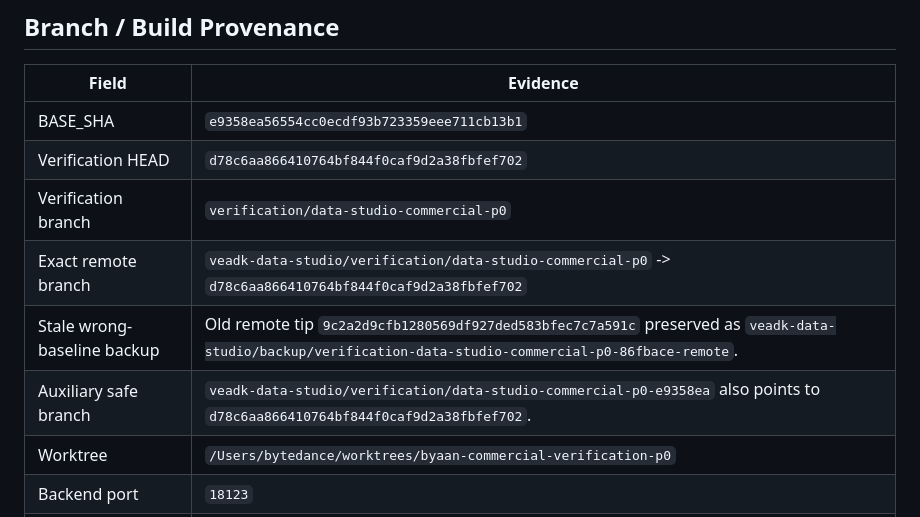
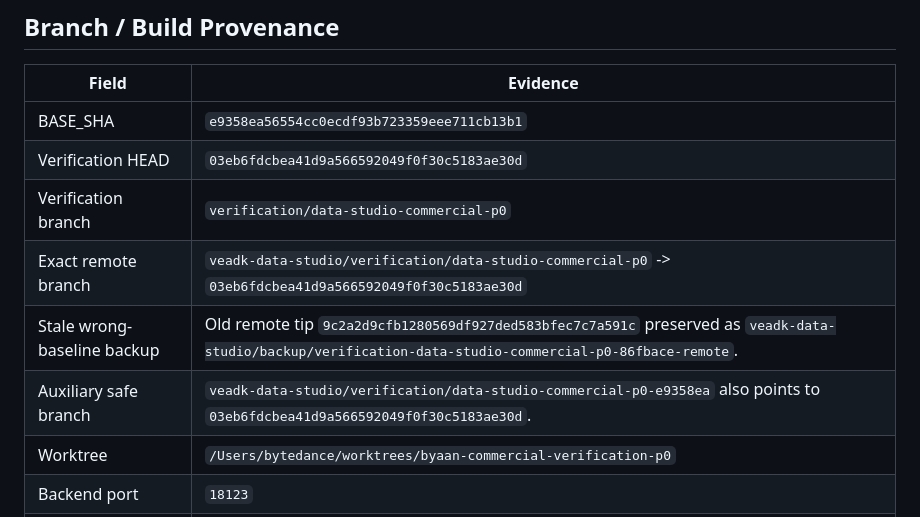
Before and after one commit to marchpure/veadk-data-studio, a Markdown page: docs/product/data-studio-commercial-p0-verification-report.md, the part around the change. Rendered like a GitHub page.

Commit message:
verification: update commercial p0 report tip

```diff
--- a/docs/product/data-studio-commercial-p0-verification-report.md
+++ b/docs/product/data-studio-commercial-p0-verification-report.md
@@ -24,11 +24,11 @@ whole-product READY claim is made here.
 | Field | Evidence |
 |---|---|
 | BASE_SHA | `e9358ea56554cc0ecdf93b723359eee711cb13b1` |
-| Verification HEAD | `d78c6aa866410764bf844f0caf9d2a38fbfef702` |
+| Verification HEAD | `03eb6fdcbea41d9a566592049f0f30c5183ae30d` |
 | Verification branch | `verification/data-studio-commercial-p0` |
-| Exact remote branch | `veadk-data-studio/verification/data-studio-commercial-p0` -> `d78c6aa866410764bf844f0caf9d2a38fbfef702` |
+| Exact remote branch | `veadk-data-studio/verification/data-studio-commercial-p0` -> `03eb6fdcbea41d9a566592049f0f30c5183ae30d` |
 | Stale wrong-baseline backup | Old remote tip `9c2a2d9cfb1280569df927ded583bfec7c7a591c` preserved as `veadk-data-studio/backup/verification-data-studio-commercial-p0-86fbace-remote`. |
-| Auxiliary safe branch | `veadk-data-studio/verification/data-studio-commercial-p0-e9358ea` also points to `d78c6aa866410764bf844f0caf9d2a38fbfef702`. |
+| Auxiliary safe branch | `veadk-data-studio/verification/data-studio-commercial-p0-e9358ea` also points to `03eb6fdcbea41d9a566592049f0f30c5183ae30d`. |
 | Worktree | `/Users/bytedance/worktrees/byaan-commercial-verification-p0` |
 | Backend port | `18123` |
 | Frontend port | `15179` |
```
